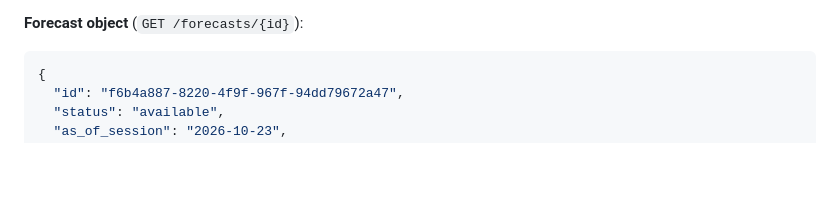
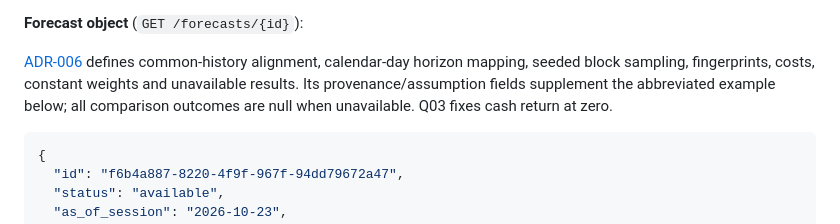
Before and after one commit to santthosh/yams, a Markdown page: docs/DOMAIN_AND_API_CONTRACTS.md, the part around the change. GitHub-like rendering; blank space fills up the shorter version.

Commit message:
docs: ratify comparative bootstrap forecast policy

````diff
--- a/docs/DOMAIN_AND_API_CONTRACTS.md
+++ b/docs/DOMAIN_AND_API_CONTRACTS.md
@@ -209,6 +209,8 @@ In a real result `target_weights` must include the **complete** target allocatio
 
 **Forecast object** (`GET /forecasts/{id}`):
 
+[ADR-006](adr/0006-forecast-baseline.md) defines common-history alignment, calendar-day horizon mapping, seeded block sampling, fingerprints, costs, constant weights and unavailable results. Its provenance/assumption fields supplement the abbreviated example below; all comparison outcomes are null when unavailable. Q03 fixes cash return at zero.
+
 ```json
 {
   "id": "f6b4a887-8220-4f9f-967f-94dd79672a47",
````
Also changed, not shown: docs/IMPLEMENTATION_BLUEPRINT.md (+2 -0 lines), docs/adr/0006-forecast-baseline.md (added, +55 -0 lines).
